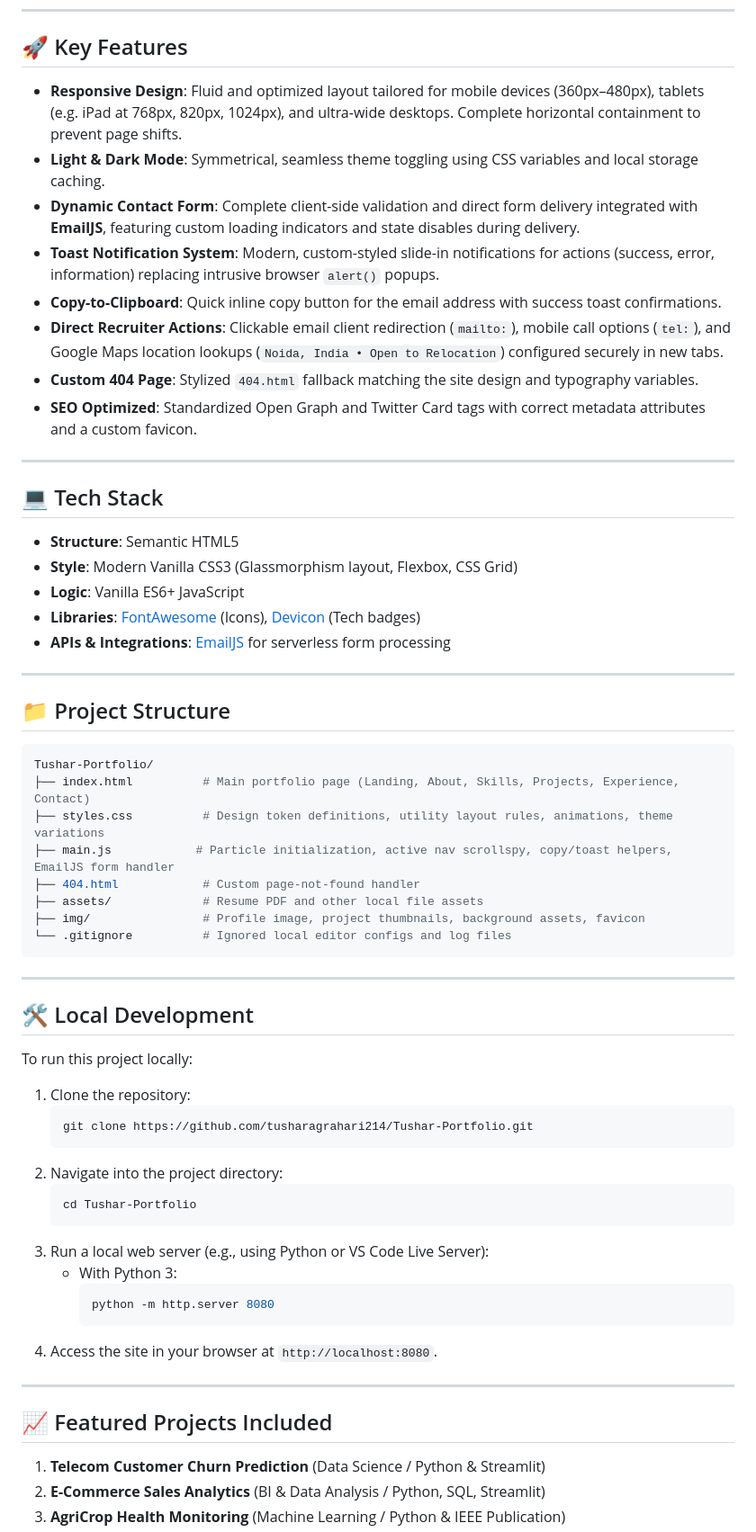
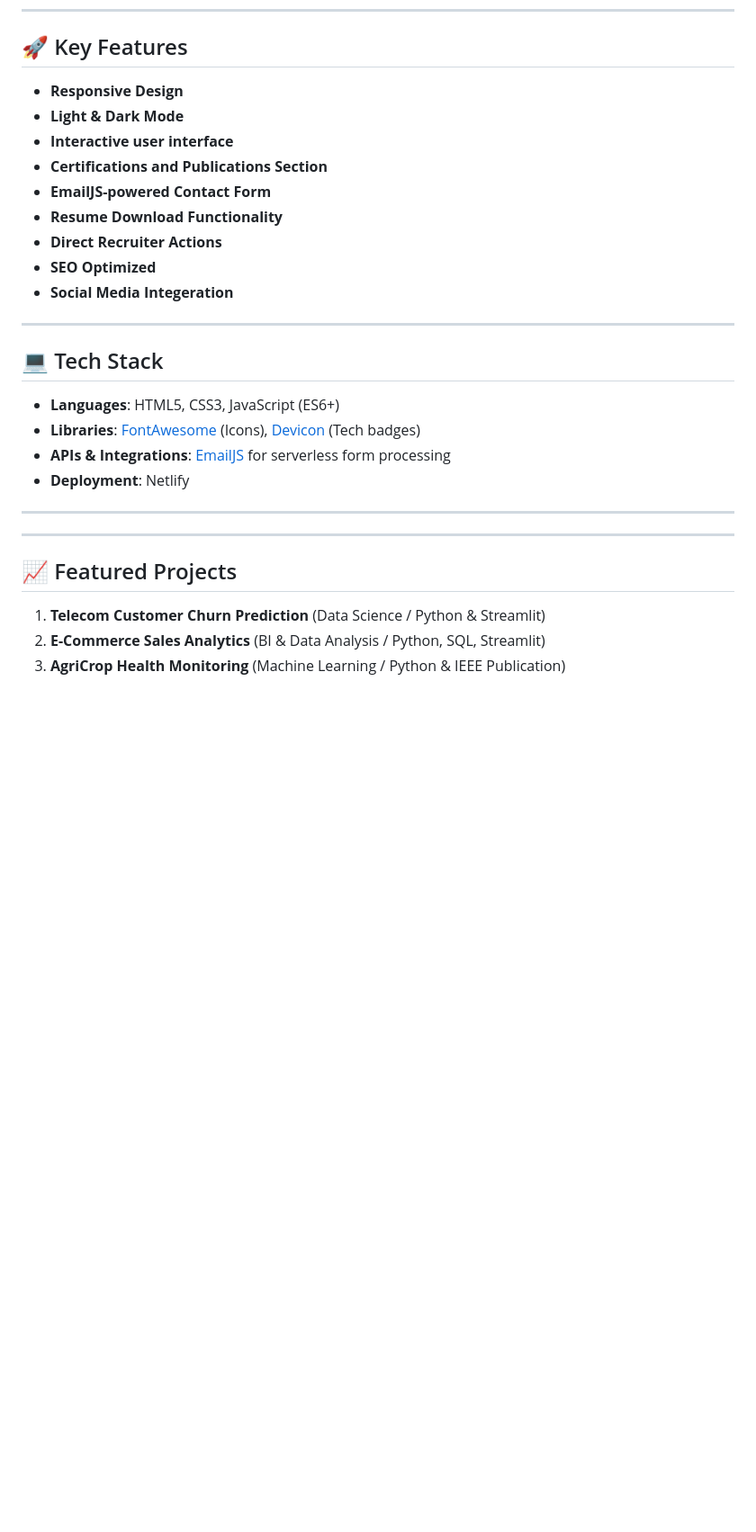
Before and after one commit to tusharagrahari214/Tushar-Portfolio, a Markdown page: README.md, the part around one of its changes. Shown at 90% size. Drawn GitHub-style; blank space fills up the shorter version.

Commit message:
Update README.md key features and education section

````diff
--- a/README.md
+++ b/README.md
@@ -18,64 +18,30 @@ As a team leader and co-author of an *IEEE Xplore publication* associated with a
 
 ## 🚀 Key Features
 
-- **Responsive Design**: Fluid and optimized layout tailored for mobile devices (360px–480px), tablets (e.g. iPad at 768px, 820px, 1024px), and ultra-wide desktops. Complete horizontal containment to prevent page shifts.
-- **Light & Dark Mode**: Symmetrical, seamless theme toggling using CSS variables and local storage caching.
-- **Dynamic Contact Form**: Complete client-side validation and direct form delivery integrated with **EmailJS**, featuring custom loading indicators and state disables during delivery.
-- **Toast Notification System**: Modern, custom-styled slide-in notifications for actions (success, error, information) replacing intrusive browser `alert()` popups.
-- **Copy-to-Clipboard**: Quick inline copy button for the email address with success toast confirmations.
-- **Direct Recruiter Actions**: Clickable email client redirection (`mailto:`), mobile call options (`tel:`), and Google Maps location lookups (`Noida, India • Open to Relocation`) configured securely in new tabs.
-- **Custom 404 Page**: Stylized `404.html` fallback matching the site design and typography variables.
-- **SEO Optimized**: Standardized Open Graph and Twitter Card tags with correct metadata attributes and a custom favicon.
+- **Responsive Design**
+- **Light & Dark Mode**
+- **Interactive user interface**
+- **Certifications and Publications Section**
+- **EmailJS-powered Contact Form**
+- **Resume Download Functionality**
+- **Direct Recruiter Actions**
+- **SEO Optimized**
+- **Social Media Integeration**
 
 ---
 
 ## 💻 Tech Stack
 
-- **Structure**: Semantic HTML5
-- **Style**: Modern Vanilla CSS3 (Glassmorphism layout, Flexbox, CSS Grid)
-- **Logic**: Vanilla ES6+ JavaScript
+- **Languages**: HTML5, CSS3, JavaScript (ES6+)
 - **Libraries**: [FontAwesome](https://fontawesome.com/) (Icons), [Devicon](https://devicon.dev/) (Tech badges)
 - **APIs & Integrations**: [EmailJS](https://www.emailjs.com/) for serverless form processing
+- **Deployment**: Netlify
 
 ---
 
-## 📁 Project Structure
-
-```bash
-Tushar-Portfolio/
-├── index.html          # Main portfolio page (Landing, About, Skills, Projects, Experience, Contact)
-├── styles.css          # Design token definitions, utility layout rules, animations, theme variations
-├── main.js            # Particle initialization, active nav scrollspy, copy/toast helpers, EmailJS form handler
-├── 404.html            # Custom page-not-found handler
-├── assets/             # Resume PDF and other local file assets
-├── img/                # Profile image, project thumbnails, background assets, favicon
-└── .gitignore          # Ignored local editor configs and log files
-```
-
 ---
 
-## 🛠️ Local Development
-
-To run this project locally:
-
-1. Clone the repository:
-   ```bash
-   git clone https://github.com/tusharagrahari214/Tushar-Portfolio.git
-   ```
-2. Navigate into the project directory:
-   ```bash
-   cd Tushar-Portfolio
-   ```
-3. Run a local web server (e.g., using Python or VS Code Live Server):
-   - With Python 3:
-     ```bash
-     python -m http.server 8080
-     ```
-4. Access the site in your browser at `http://localhost:8080`.
-
----
-
-## 📈 Featured Projects Included
+## 📈 Featured Projects
 
 1. **Telecom Customer Churn Prediction** (Data Science / Python & Streamlit)
 2. **E-Commerce Sales Analytics** (BI & Data Analysis / Python, SQL, Streamlit)
````
Also changed, not shown: other parts of README.md (+3 -1 lines).
